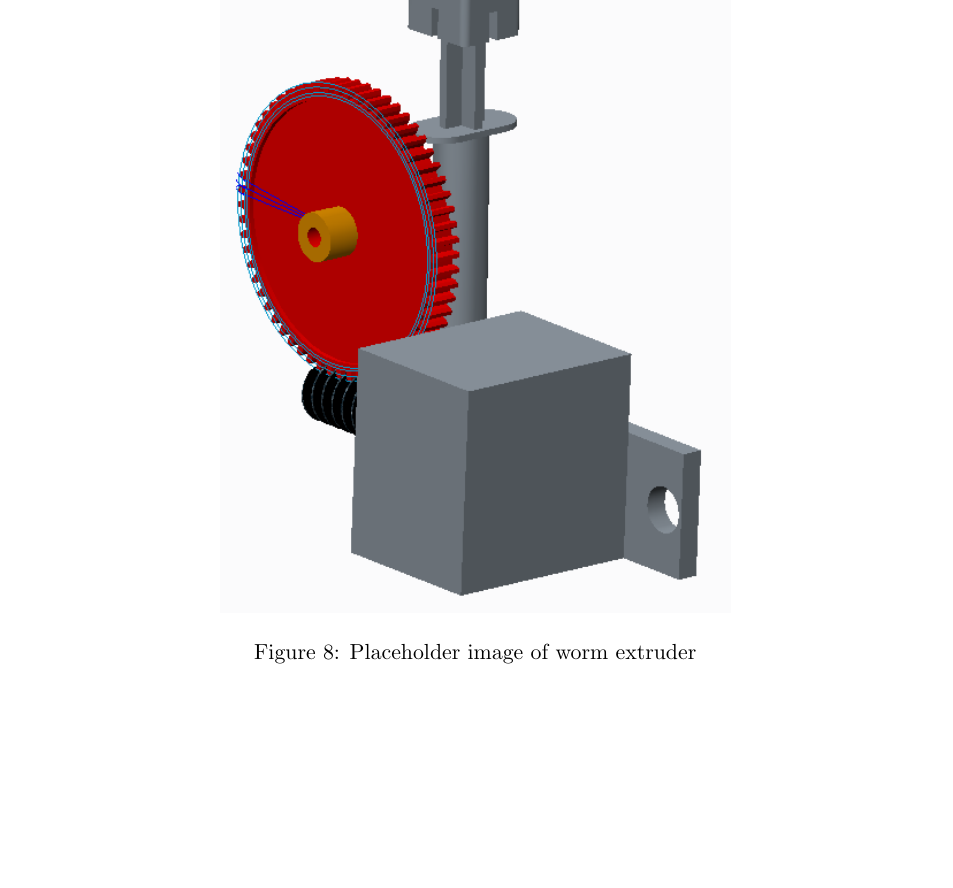
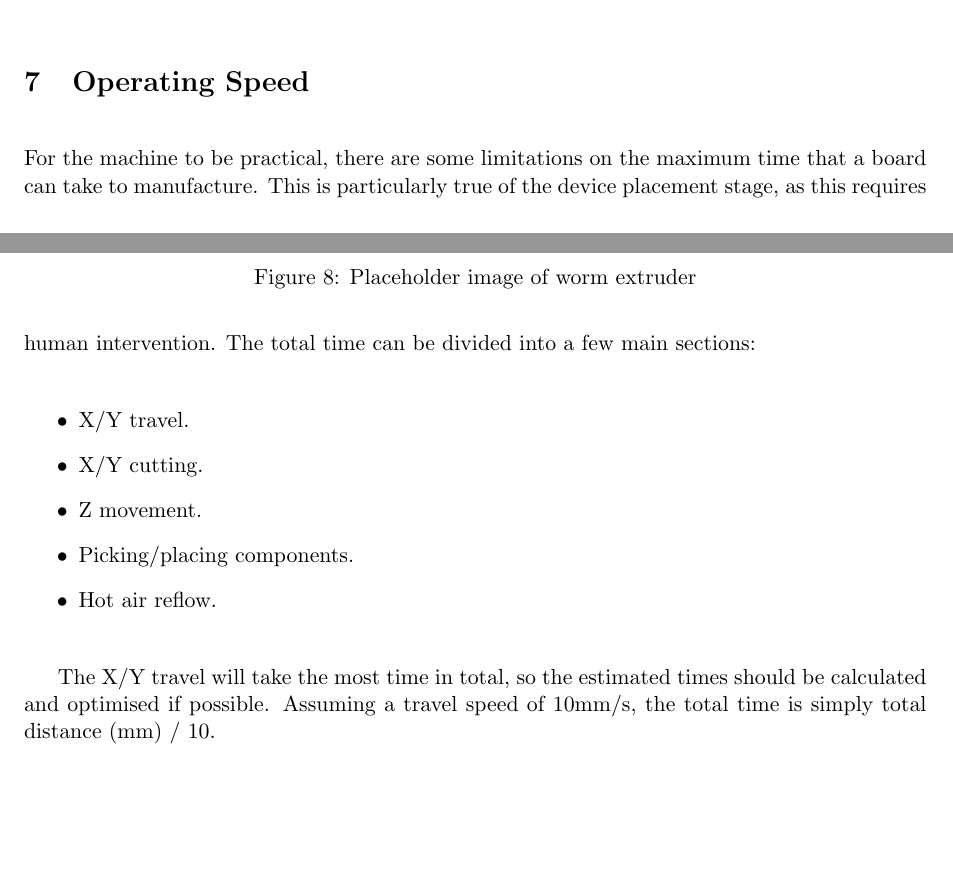
Before and after one commit to JamesGlanville/solderingmachine, a LaTeX document (report/report.tex): part of page 14 of 39 before the commit and two parts of pages 13 and 14 of 40 after it, the two joined at a grey line, cut at the place of the change, the shorter picture padded with empty space. Compiled offline with pdfLaTeX.

Commit message:
added some speed stuff, need more

```diff
--- a/report/report.tex
+++ b/report/report.tex
@@ -344,6 +344,21 @@ The first attempt to reduce the size of the extruder used bevel gears to shrink
 \end{figure}
 
 I realised that using worm gears would give the same gear ratio in a smaller gearbox. The improved design is as small as possible and performs as well as the much larger extruder I started with.
+
+\section{Operating Speed}
+For the machine to be practical, there are some limitations on the maximum time that a board can take to manufacture. This is particularly true of the device placement stage, as this requires
+human intervention. The total time can be divided into a few main sections:
+
+\begin{itemize}
+	\item	X/Y travel.
+	\item	X/Y cutting.
+	\item	Z movement.
+	\item	Picking/placing components.
+	\item	Hot air reflow.
+\end{itemize}
+
+The X/Y travel will take the most time in total, so the estimated times should be calculated and optimised if possible. Assuming a travel speed of 10mm/s, the total
+time is simply total distance (mm) / 10.
 
 \section{Serial interface}
 For simplicity, the communication between the PC and the electronics board is implemented as a serial link. An arbitrary baud rate of 57600 has been
```
